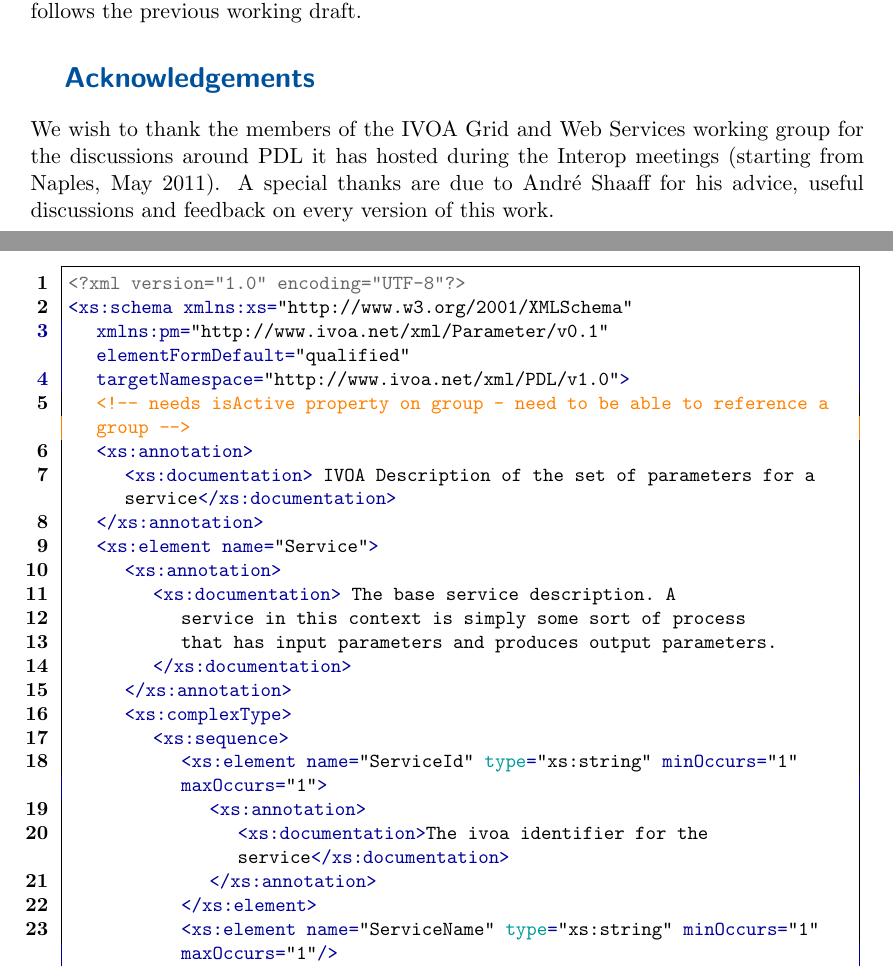
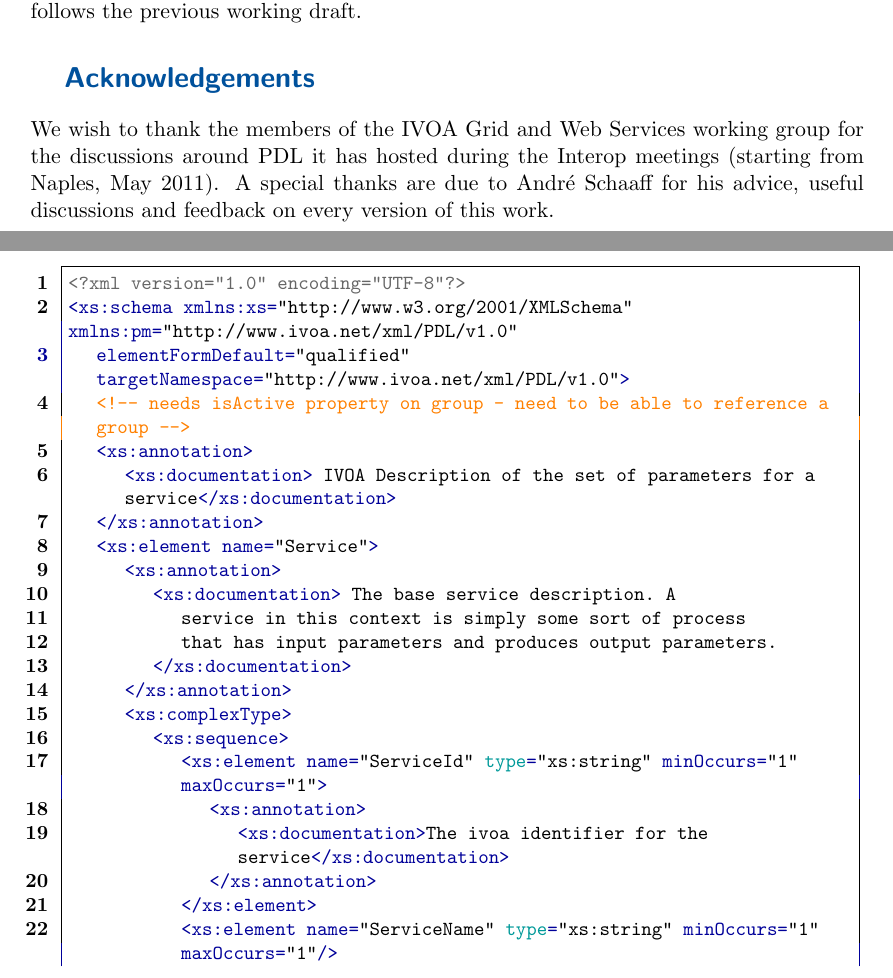
Before and after one commit to wf4ever/vo-param, a LaTeX document (documentation/PDL_ProposedReccomandation.tex): two parts of pages 2 and 44 of 55, joined at a grey line, cut so that both start at the same text. Compiled offline with pdfLaTeX.

Commit message:
fixing schema and spell of Andre's surname
git-svn-id: http://vo-param.googlecode.com/svn/trunk/model@227 39422775-8e48-bbdf-5f2d-43abd6940853

```diff
--- a/documentation/PDL_ProposedReccomandation.tex
+++ b/documentation/PDL_ProposedReccomandation.tex
@@ -72,7 +72,7 @@ It intends to be a expressive language for self-descriptive web services exposin
 This document has been produced by the Grid and Web Service Working Group. It follows the previous working draft.
 
 \section*{Acknowledgements}
-We wish to thank the members of the IVOA Grid and Web Services working group for the discussions around PDL it has hosted during the Interop meetings (starting from Naples, May 2011). A special thanks are due to Andr\'e Shaaff for his advice, useful discussions and feedback on every version of this work.
+We wish to thank the members of the IVOA Grid and Web Services working group for the discussions around PDL it has hosted during the Interop meetings (starting from Naples, May 2011). A special thanks are due to Andr\'e Schaaff for his advice, useful discussions and feedback on every version of this work.
 
 \clearpage
 
@@ -1396,9 +1396,8 @@ The reader will find the xml file related to this example at the following URL:\
 
 \begin{lstlisting}[style=listXML]
 <?xml version="1.0" encoding="UTF-8"?>
-<xs:schema xmlns:xs="http://www.w3.org/2001/XMLSchema"
-   xmlns:pm="http://www.ivoa.net/xml/Parameter/v0.1" elementFormDefault="qualified"
-   targetNamespace="http://www.ivoa.net/xml/PDL/v1.0">
+<xs:schema xmlns:xs="http://www.w3.org/2001/XMLSchema" xmlns:pm="http://www.ivoa.net/xml/PDL/v1.0"
+   elementFormDefault="qualified" targetNamespace="http://www.ivoa.net/xml/PDL/v1.0">
    <!-- needs isActive property on group - need to be able to reference a group -->
    <xs:annotation>
       <xs:documentation> IVOA Description of the set of parameters for a service</xs:documentation>
```
Also changed, not shown: documentation/PDL_ProposedReccomandation.tex (2 more changed lines).
